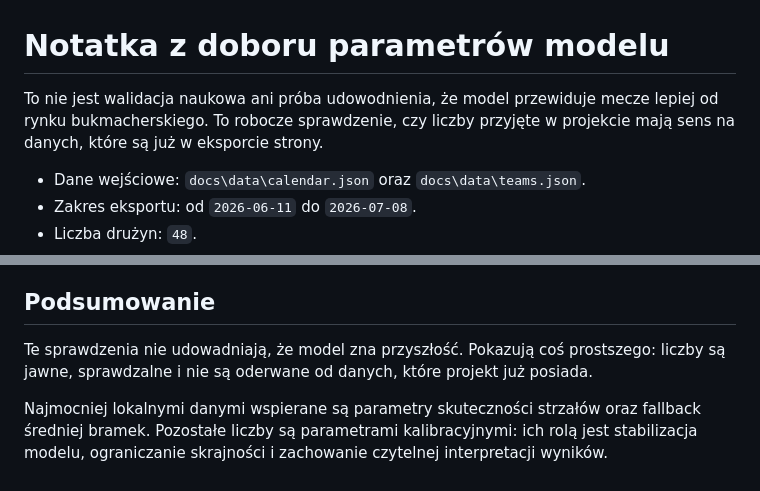
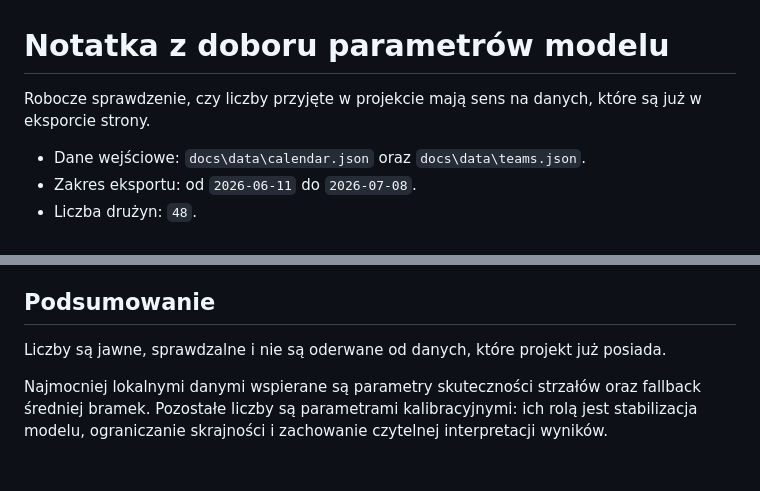
Before and after one commit to Waderlla/Road_to_the_trophy_2026, a Markdown page: data/model_parameter_checks.md, 2 parts joined by grey strips. Rendered like a GitHub page.

Commit message:
Skroc wstep i podsumowanie w raporcie parametrow modelu

```diff
--- a/data/model_parameter_checks.md
+++ b/data/model_parameter_checks.md
@@ -1,7 +1,6 @@
 # Notatka z doboru parametrów modelu
 
-To nie jest walidacja naukowa ani próba udowodnienia, że model przewiduje mecze lepiej od rynku bukmacherskiego.
-To robocze sprawdzenie, czy liczby przyjęte w projekcie mają sens na danych, które są już w eksporcie strony.
+Robocze sprawdzenie, czy liczby przyjęte w projekcie mają sens na danych, które są już w eksporcie strony.
 
 - Dane wejściowe: `docs\data\calendar.json` oraz `docs\data\teams.json`.
 - Zakres eksportu: od `2026-06-11` do `2026-07-08`.
@@ -458,6 +457,6 @@ Poniższe źródła nie podają konkretnych parametrów tego projektu. Uzasadnia
 
 ## Podsumowanie
 
-Te sprawdzenia nie udowadniają, że model zna przyszłość. Pokazują coś prostszego: liczby są jawne, sprawdzalne i nie są oderwane od danych, które projekt już posiada.
+Liczby są jawne, sprawdzalne i nie są oderwane od danych, które projekt już posiada.
 
 Najmocniej lokalnymi danymi wspierane są parametry skuteczności strzałów oraz fallback średniej bramek. Pozostałe liczby są parametrami kalibracyjnymi: ich rolą jest stabilizacja modelu, ograniczanie skrajności i zachowanie czytelnej interpretacji wyników.
```
